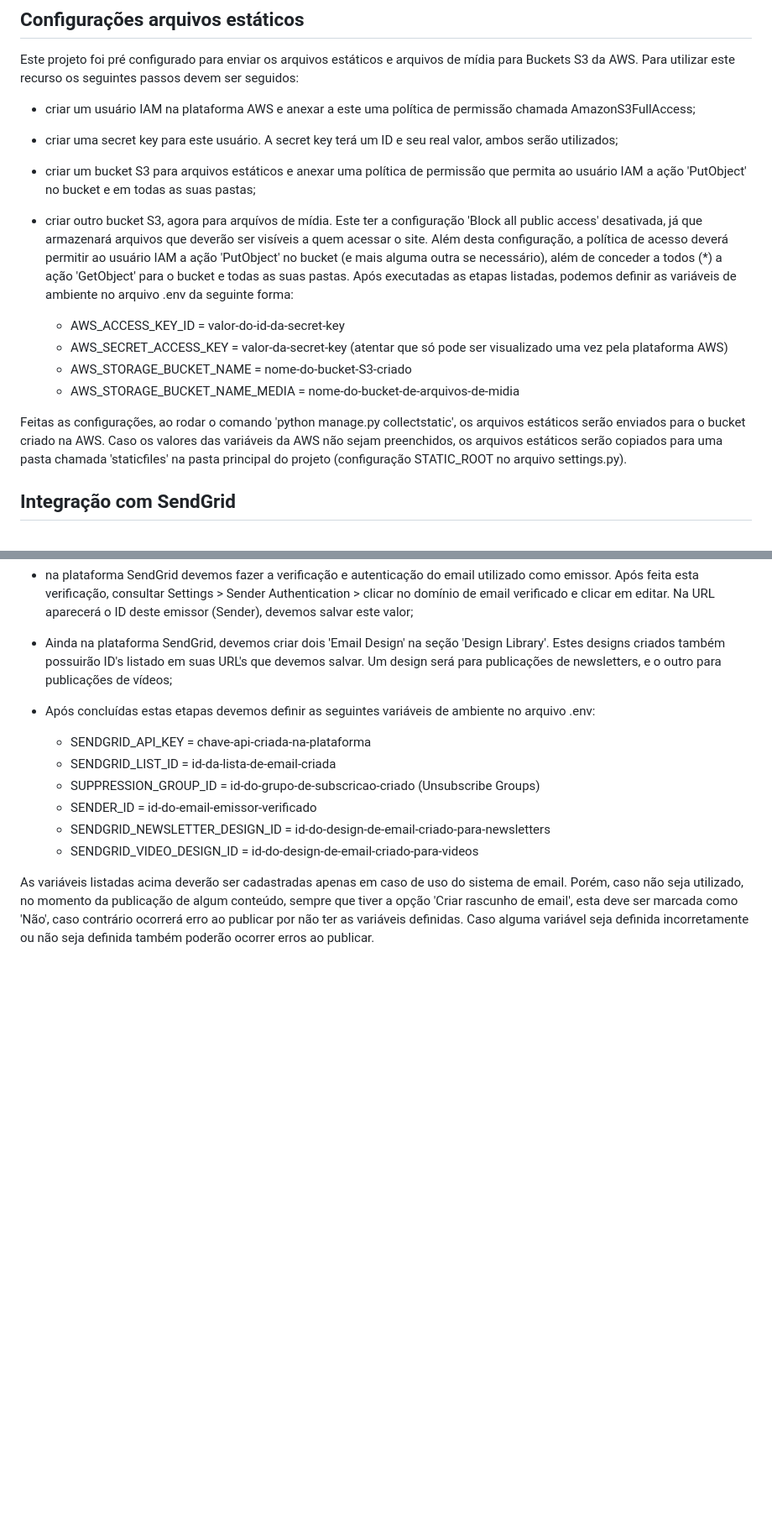
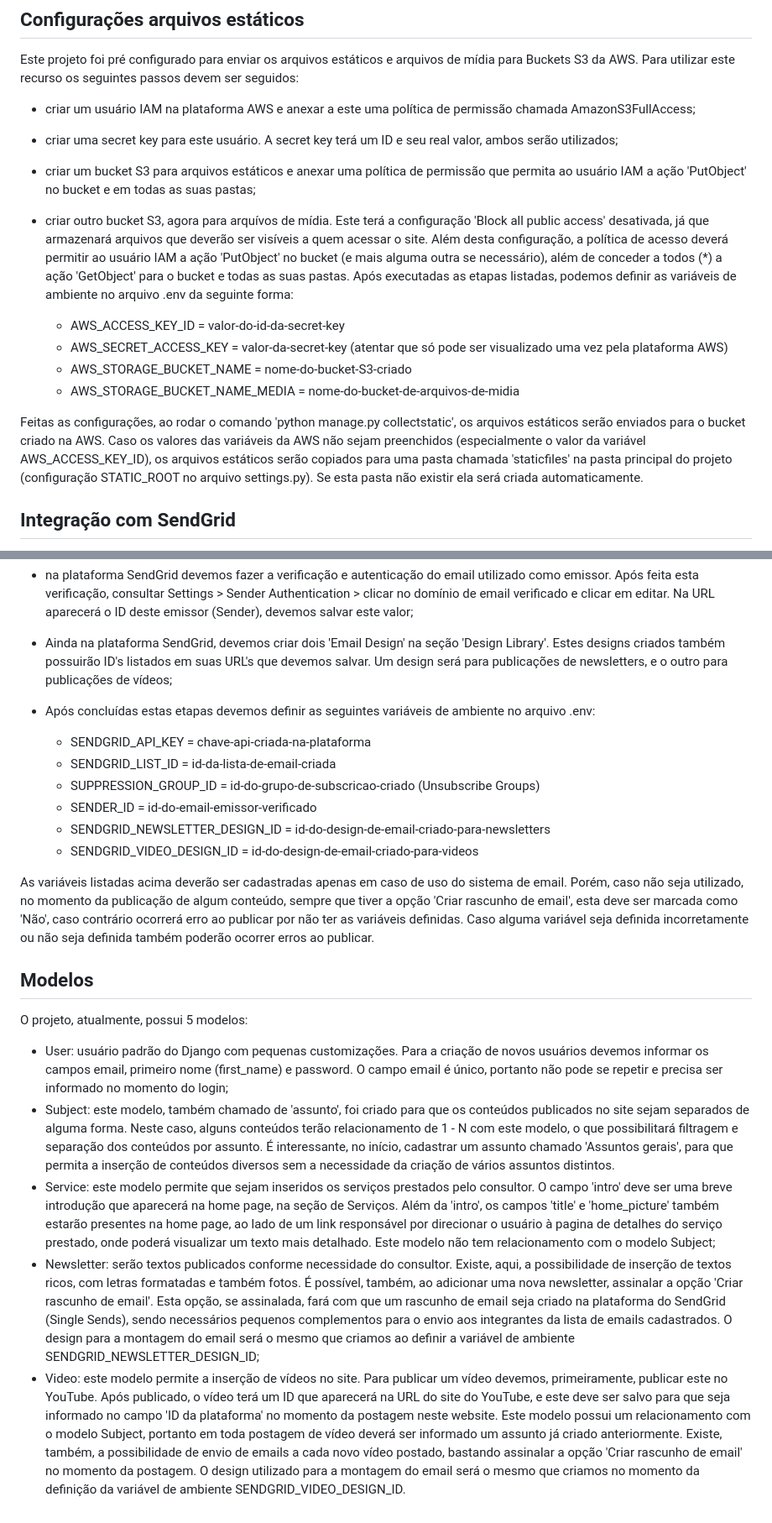
Before and after one commit to fczanetti/mcfields, a Markdown page: README.md, 2 parts joined by grey strips. Shown: that part at 84% size. Rendered like a GitHub page; blank space fills up the shorter version.

Commit message:
README.md atualizado
closes #177

```diff
--- a/README.md
+++ b/README.md
@@ -59,7 +59,7 @@ utilizar este recurso os seguintes passos devem ser seguidos:
 - criar uma secret key para este usuário. A secret key terá um ID e seu real valor, ambos serão utilizados;
 - criar um bucket S3 para arquivos estáticos e anexar uma política de permissão que permita ao usuário IAM a ação
 'PutObject' no bucket e em todas as suas pastas;
-- criar outro bucket S3, agora para arquívos de mídia. Este ter a configuração 'Block all public access' desativada,
+- criar outro bucket S3, agora para arquívos de mídia. Este terá a configuração 'Block all public access' desativada,
 já que armazenará arquivos que deverão ser visíveis a quem acessar o site. Além desta configuração, a política de
 acesso deverá permitir ao usuário IAM a ação 'PutObject' no bucket (e mais alguma outra se necessário), além de
 conceder a todos (*) a ação 'GetObject' para o bucket e todas as suas pastas.
@@ -71,8 +71,9 @@ Após executadas as etapas listadas, podemos definir as variáveis de ambiente n
   - AWS_STORAGE_BUCKET_NAME_MEDIA = nome-do-bucket-de-arquivos-de-midia
 
 Feitas as configurações, ao rodar o comando 'python manage.py collectstatic', os arquivos estáticos serão enviados para
-o bucket criado na AWS. Caso os valores das variáveis da AWS não sejam preenchidos, os arquivos estáticos serão copiados
-para uma pasta chamada 'staticfiles' na pasta principal do projeto (configuração STATIC_ROOT no arquivo settings.py).
+o bucket criado na AWS. Caso os valores das variáveis da AWS não sejam preenchidos (especialmente o valor da variável
+AWS_ACCESS_KEY_ID), os arquivos estáticos serão copiados para uma pasta chamada 'staticfiles' na pasta principal do
+projeto (configuração STATIC_ROOT no arquivo settings.py). Se esta pasta não existir ela será criada automaticamente.
 
 
 ## Integração com SendGrid
@@ -91,7 +92,7 @@ nosso grupo criado, e devemos salvar seu ID que estará a mostra.
 verificação, consultar Settings > Sender Authentication > clicar no domínio de email verificado e clicar em editar. Na
 URL aparecerá o ID deste emissor (Sender), devemos salvar este valor;
 - Ainda na plataforma SendGrid, devemos criar dois 'Email Design' na seção 'Design Library'. Estes designs criados também
-possuirão ID's listado em suas URL's que devemos salvar. Um design será para publicações de newsletters, e o outro para
+possuirão ID's listados em suas URL's que devemos salvar. Um design será para publicações de newsletters, e o outro para
 publicações de vídeos;
 - Após concluídas estas etapas devemos definir as seguintes variáveis de ambiente no arquivo .env:
 
@@ -106,3 +107,32 @@ As variáveis listadas acima deverão ser cadastradas apenas em caso de uso do s
 utilizado, no momento da publicação de algum conteúdo, sempre que tiver a opção 'Criar rascunho de email', esta deve ser
 marcada como 'Não', caso contrário ocorrerá erro ao publicar por não ter as variáveis definidas. Caso alguma variável
 seja definida incorretamente ou não seja definida também poderão ocorrer erros ao publicar.
+
+
+## Modelos
+
+O projeto, atualmente, possui 5 modelos:
+- User: usuário padrão do Django com pequenas customizações. Para a criação de novos usuários devemos informar os campos
+email, primeiro nome (first_name) e password. O campo email é único, portanto não pode se repetir e precisa ser informado
+no momento do login;
+- Subject: este modelo, também chamado de 'assunto', foi criado para que os conteúdos publicados no site sejam separados
+de alguma forma. Neste caso, alguns conteúdos terão relacionamento de 1 - N com este modelo, o que possibilitará filtragem
+e separação dos conteúdos por assunto. É interessante, no início, cadastrar um assunto chamado 'Assuntos gerais', para
+que permita a inserção de conteúdos diversos sem a necessidade da criação de vários assuntos distintos.
+- Service: este modelo permite que sejam inseridos os serviços prestados pelo consultor. O campo 'intro' deve ser uma
+breve introdução que aparecerá na home page, na seção de Serviços. Além da 'intro', os campos 'title' e 'home_picture'
+também estarão presentes na home page, ao lado de um link responsável por direcionar o usuário à pagina de detalhes do
+serviço prestado, onde poderá visualizar um texto mais detalhado. Este modelo não tem relacionamento com o modelo Subject;
+- Newsletter: serão textos publicados conforme necessidade do consultor. Existe, aqui, a possibilidade de inserção de
+textos ricos, com letras formatadas e também fotos. É possível, também, ao adicionar uma nova newsletter, assinalar a
+opção 'Criar rascunho de email'. Esta opção, se assinalada, fará com que um rascunho de email seja criado na plataforma
+do SendGrid (Single Sends), sendo necessários pequenos complementos para o envio aos integrantes da lista de emails
+cadastrados. O design para a montagem do email será o mesmo que criamos ao definir a variável de ambiente
+SENDGRID_NEWSLETTER_DESIGN_ID;
+- Video: este modelo permite a inserção de vídeos no site. Para publicar um vídeo devemos, primeiramente, publicar este
+no YouTube. Após publicado, o vídeo terá um ID que aparecerá na URL do site do YouTube, e este deve ser salvo para que
+seja informado no campo 'ID da plataforma' no momento da postagem neste website. Este modelo possui um relacionamento
+com o modelo Subject, portanto em toda postagem de vídeo deverá ser informado um assunto já criado anteriormente. Existe,
+também, a possibilidade de envio de emails a cada novo vídeo postado, bastando assinalar a opção 'Criar rascunho de email'
+no momento da postagem. O design utilizado para a montagem do email será o mesmo que criamos no momento da definição
+da variável de ambiente SENDGRID_VIDEO_DESIGN_ID.
```
